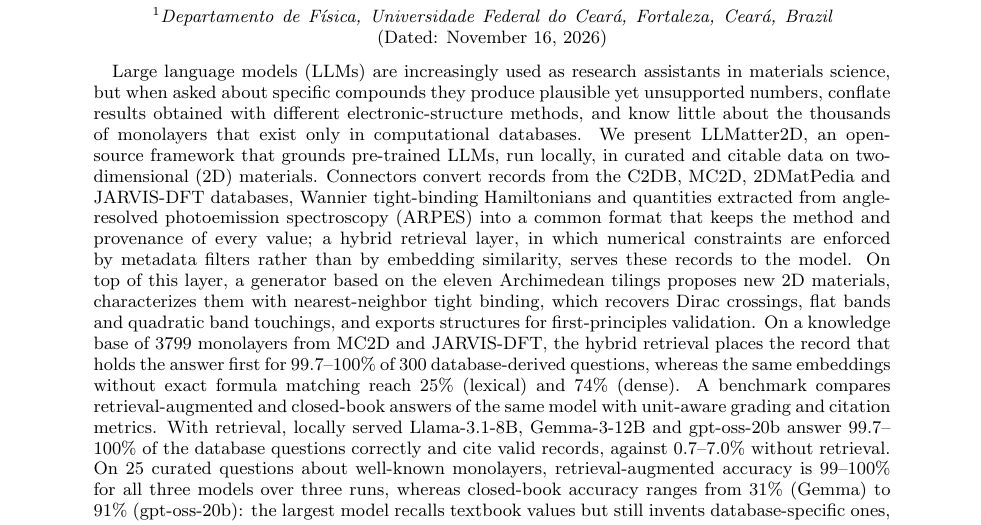
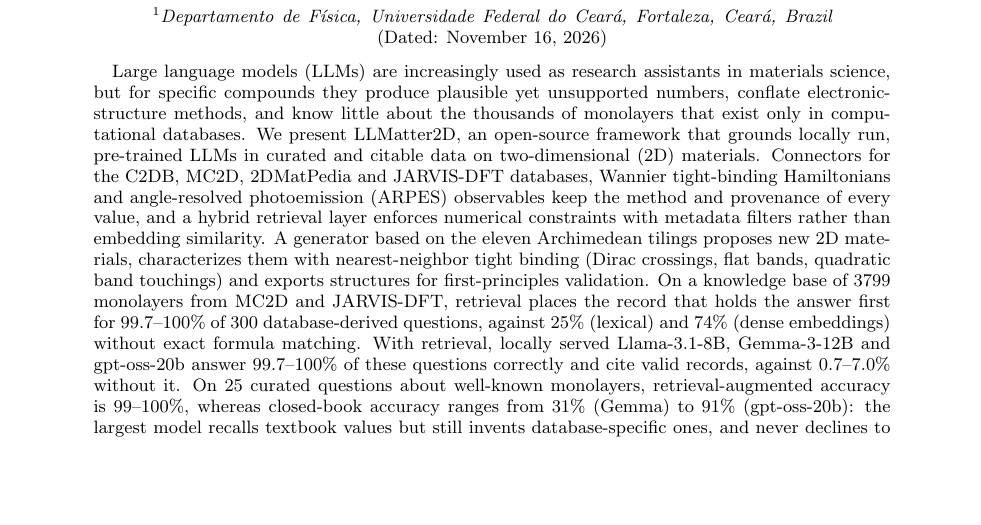
Before and after one commit to levsan13/LLMatter2D, a LaTeX paper (paper/manuscript/main.tex): part of page 1 of 10, cut so that both start at the same text, the shorter picture padded with empty space. Compiled offline with pdfLaTeX.

Commit message:
Shorten the abstract to 1728 characters (arXiv limit 1920)

```diff
--- a/paper/manuscript/main.tex
+++ b/paper/manuscript/main.tex
@@ -35,30 +35,25 @@ photoemission data for the analysis and discovery of two-dimensional materials}
 
 \begin{abstract}
 Large language models (LLMs) are increasingly used as research assistants in materials
-science, but when asked about specific compounds they produce plausible yet unsupported
-numbers, conflate results obtained with different electronic-structure methods, and know
-little about the thousands of monolayers that exist only in computational databases. We
-present LLMatter2D, an open-source framework that grounds pre-trained LLMs, run locally, in
-curated and citable data on two-dimensional (2D) materials. Connectors convert records from
-the C2DB, MC2D, 2DMatPedia and JARVIS-DFT databases, Wannier tight-binding Hamiltonians and
-quantities extracted from angle-resolved photoemission spectroscopy (ARPES) into a common
-format that keeps the method and provenance of every value; a hybrid retrieval layer, in
-which numerical constraints are enforced by metadata filters rather than by embedding
-similarity, serves these records to the model. On top of this layer, a generator based on the eleven Archimedean
-tilings proposes new 2D materials, characterizes them with nearest-neighbor tight binding,
-which recovers Dirac crossings, flat bands and quadratic band touchings, and exports
-structures for first-principles validation. On a knowledge base of 3799 monolayers from MC2D
-and JARVIS-DFT, the hybrid retrieval places the record that holds the answer first for
-99.7--100\% of 300 database-derived questions, whereas the same embeddings without exact
-formula matching reach 25\% (lexical) and 74\% (dense). A benchmark compares
-retrieval-augmented and closed-book answers of the same model with unit-aware grading and
-citation metrics. With retrieval, locally served Llama-3.1-8B, Gemma-3-12B and gpt-oss-20b
-answer 99.7--100\% of the database questions correctly and cite valid records, against
-0.7--7.0\% without retrieval. On 25 curated questions about well-known monolayers,
-retrieval-augmented accuracy is 99--100\% for all three models over three runs, whereas
-closed-book accuracy ranges from 31\% (Gemma) to 91\% (gpt-oss-20b): the largest model
-recalls textbook values but still invents database-specific ones, and never declines to
-answer.
+science, but for specific compounds they produce plausible yet unsupported numbers, conflate
+electronic-structure methods, and know little about the thousands of monolayers that exist
+only in computational databases. We present LLMatter2D, an open-source framework that
+grounds locally run, pre-trained LLMs in curated and citable data on two-dimensional (2D)
+materials. Connectors for the C2DB, MC2D, 2DMatPedia and JARVIS-DFT databases, Wannier
+tight-binding Hamiltonians and angle-resolved photoemission (ARPES) observables keep the
+method and provenance of every value, and a hybrid retrieval layer enforces numerical
+constraints with metadata filters rather than embedding similarity. A generator based on the
+eleven Archimedean tilings proposes new 2D materials, characterizes them with
+nearest-neighbor tight binding (Dirac crossings, flat bands, quadratic band touchings) and
+exports structures for first-principles validation. On a knowledge base of 3799 monolayers
+from MC2D and JARVIS-DFT, retrieval places the record that holds the answer first for
+99.7--100\% of 300 database-derived questions, against 25\% (lexical) and 74\% (dense
+embeddings) without exact formula matching. With retrieval, locally served Llama-3.1-8B,
+Gemma-3-12B and gpt-oss-20b answer 99.7--100\% of these questions correctly and cite valid
+records, against 0.7--7.0\% without it. On 25 curated questions about well-known monolayers,
+retrieval-augmented accuracy is 99--100\%, whereas closed-book accuracy ranges from 31\%
+(Gemma) to 91\% (gpt-oss-20b): the largest model recalls textbook values but still invents
+database-specific ones, and never declines to answer.
 \end{abstract}
 
 \maketitle
```
